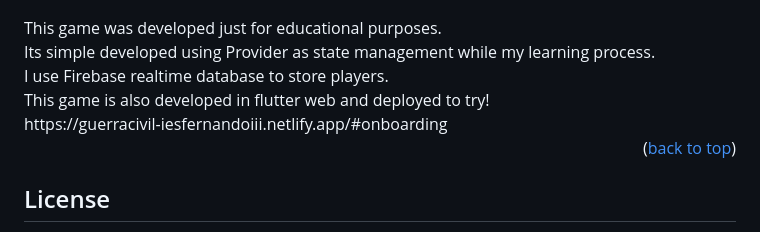
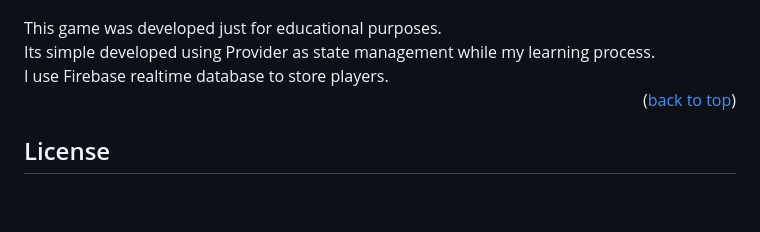
Before and after one commit to adlopezruiz/civilwar_flutter_game, a Markdown page: README.md, the part around the change. GitHub-like rendering; blank space fills up the shorter version.

```diff
--- a/README.md
+++ b/README.md
@@ -32,8 +32,6 @@
 This game was developed just for educational purposes.<br>
 Its simple developed using Provider as state management while my learning process.<br>
 I use Firebase realtime database to store players.<br>
-This game is also developed in flutter web and deployed to try!<br>
-https://guerracivil-iesfernandoiii.netlify.app/#onboarding
 <p align="right">(<a href="#readme-top">back to top</a>)</p>
 
 
```
